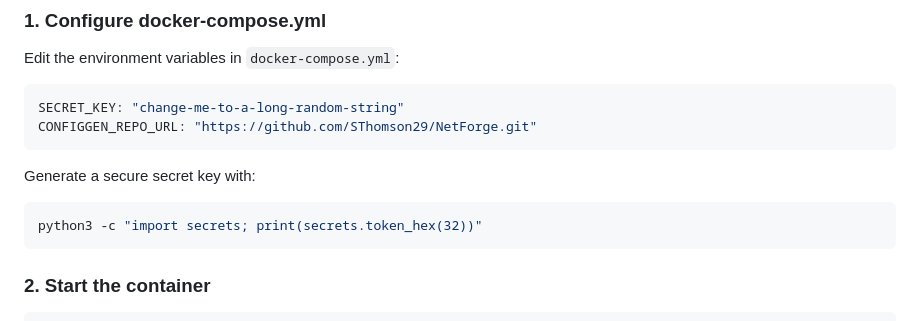
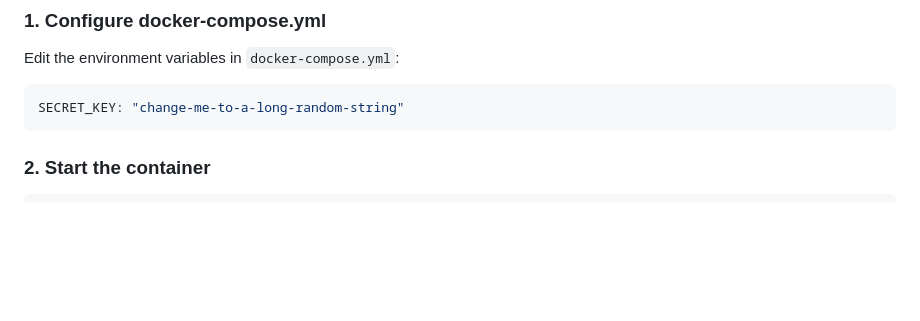
Before and after one commit to SThomson29/NetForgeUI, a Markdown page: README.md, the part around the change. GitHub-like rendering; blank space fills up the shorter version.

````diff
--- a/README.md
+++ b/README.md
@@ -29,13 +29,6 @@ Edit the environment variables in `docker-compose.yml`:
 
 ```yaml
 SECRET_KEY: "change-me-to-a-long-random-string"
-CONFIGGEN_REPO_URL: "https://github.com/SThomson29/NetForge.git"
-```
-
-Generate a secure secret key with:
-
-```bash
-python3 -c "import secrets; print(secrets.token_hex(32))"
 ```
 
 ### 2. Start the container
````
